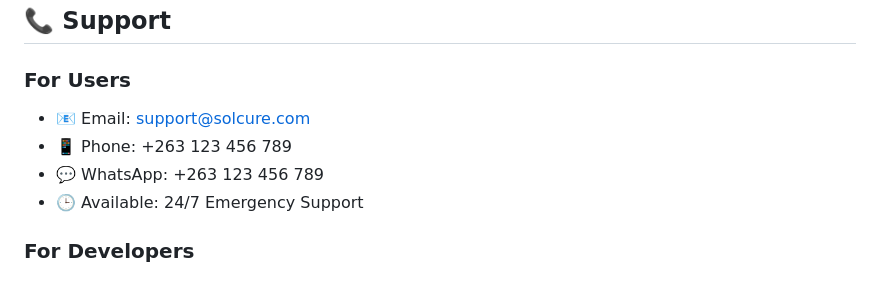
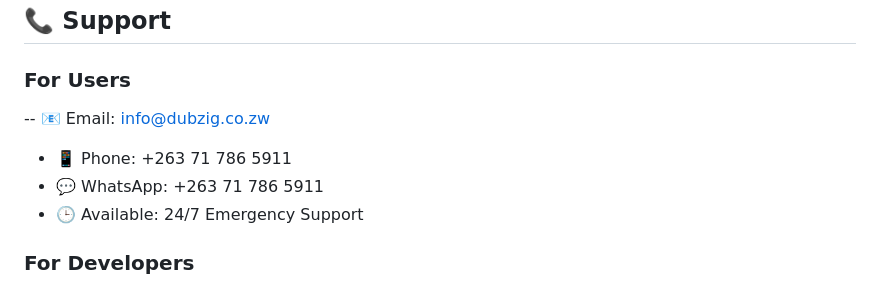
Before and after one commit to AlphaZigy/SolCure, a Markdown page: README.md, the part around the change. Drawn GitHub-style.

Commit message:
Update README.md with latest changes

```diff
--- a/README.md
+++ b/README.md
@@ -246,9 +246,9 @@ We welcome contributions to SolCure! Please read our [Contributing Guidelines](C
 ## 📞 Support
 
 ### For Users
-- 📧 Email: [support@solcure.com](mailto:support@solcure.com)
-- 📱 Phone: +263 123 456 789
-- 💬 WhatsApp: +263 123 456 789
+-- 📧 Email: [info@dubzig.co.zw](mailto:info@dubzig.co.zw)
+- 📱 Phone: +263 71 786 5911
+- 💬 WhatsApp: +263 71 786 5911
 - 🕒 Available: 24/7 Emergency Support
 
 ### For Developers
```
